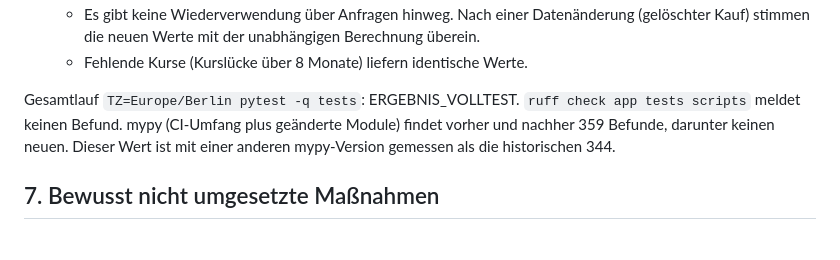
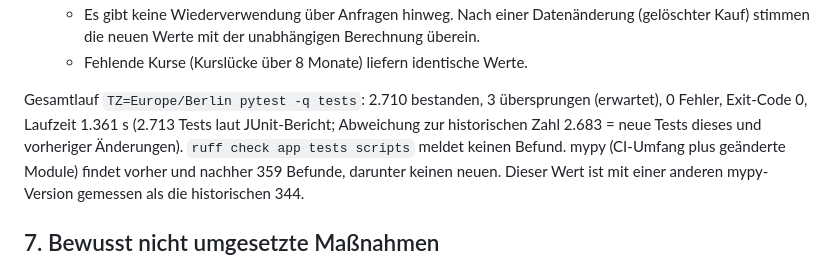
Before and after one commit to pneumann1980/portfolia, a Markdown page: docs/PERFORMANCE_OPTIMIERUNG.md, the part around the change. Rendered like a GitHub page.

Commit message:
docs: record full test result for performance optimisation
Co-Authored-By: Claude Opus 5.5 <noreply@anthropic.com>
Claude-Session: https://claude.ai/code/session_01DENMptPnhTymFpGjAEmjdj

```diff
--- a/docs/PERFORMANCE_OPTIMIERUNG.md
+++ b/docs/PERFORMANCE_OPTIMIERUNG.md
@@ -138,7 +138,7 @@ Anzeige zufällige Einmal-Token des Prüfstapels.
     Werte mit der unabhängigen Berechnung überein.
   - Fehlende Kurse (Kurslücke über 8 Monate) liefern identische Werte.
 
-Gesamtlauf `TZ=Europe/Berlin pytest -q tests`: ERGEBNIS_VOLLTEST. `ruff check app tests scripts` meldet keinen Befund.
+Gesamtlauf `TZ=Europe/Berlin pytest -q tests`: 2.710 bestanden, 3 übersprungen (erwartet), 0 Fehler, Exit-Code 0, Laufzeit 1.361 s (2.713 Tests laut JUnit-Bericht; Abweichung zur historischen Zahl 2.683 = neue Tests dieses und vorheriger Änderungen). `ruff check app tests scripts` meldet keinen Befund.
 mypy (CI-Umfang plus geänderte Module) findet vorher und nachher 359 Befunde, darunter keinen neuen. Dieser Wert ist
 mit einer anderen mypy-Version gemessen als die historischen 344.
 
```
